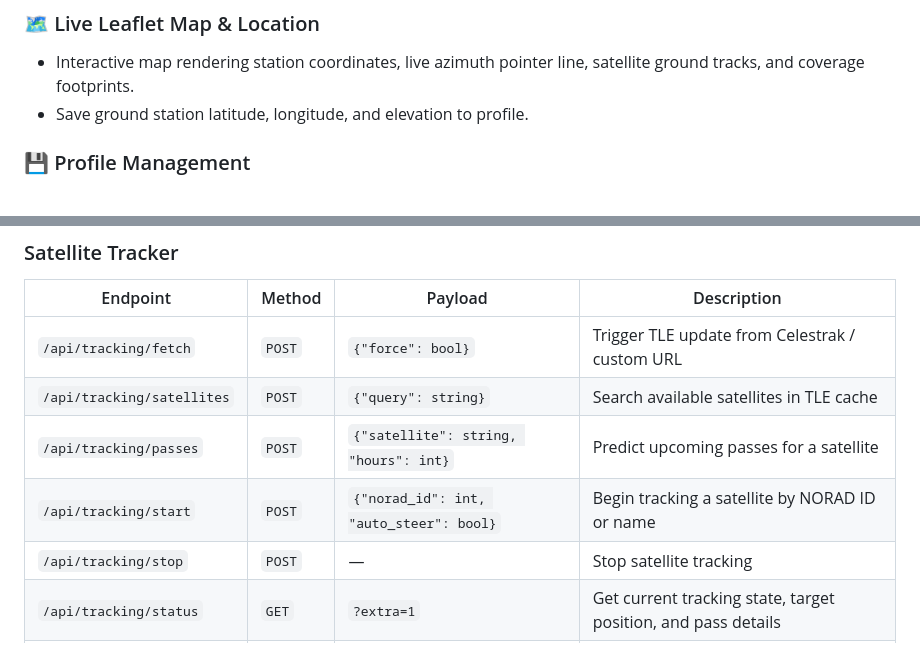
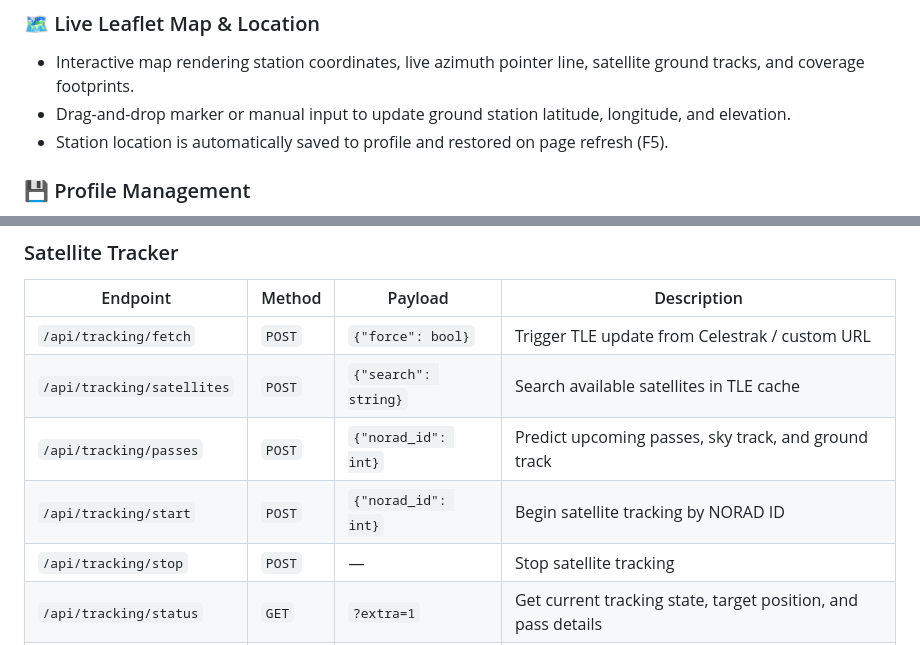
Before and after one commit to nfacha/RotorVirtualLimit, a Markdown page: README.md, 2 parts joined by grey strips. Drawn GitHub-style.

```diff
--- a/README.md
+++ b/README.md
@@ -81,7 +81,8 @@ Designed for responsive touchscreens, mobile devices, and desktop browsers alike
 
 ### 🗺️ Live Leaflet Map & Location
 - Interactive map rendering station coordinates, live azimuth pointer line, satellite ground tracks, and coverage footprints.
-- Save ground station latitude, longitude, and elevation to profile.
+- Drag-and-drop marker or manual input to update ground station latitude, longitude, and elevation.
+- Station location is automatically saved to profile and restored on page refresh (F5).
 
 ### 💾 Profile Management
 - Create, load, and delete named configuration profiles (e.g. "Portable Ops", "Home Station", "Low-Profile Satellite").
@@ -273,9 +274,9 @@ All API endpoints return standard JSON responses. POST payloads must be formatte
 | Endpoint | Method | Payload | Description |
 |----------|--------|---------|-------------|
 | `/api/tracking/fetch` | `POST` | `{"force": bool}` | Trigger TLE update from Celestrak / custom URL |
-| `/api/tracking/satellites` | `POST` | `{"query": string}` | Search available satellites in TLE cache |
-| `/api/tracking/passes` | `POST` | `{"satellite": string, "hours": int}` | Predict upcoming passes for a satellite |
-| `/api/tracking/start` | `POST` | `{"norad_id": int, "auto_steer": bool}` | Begin tracking a satellite by NORAD ID or name |
+| `/api/tracking/satellites` | `POST` | `{"search": string}` | Search available satellites in TLE cache |
+| `/api/tracking/passes` | `POST` | `{"norad_id": int}` | Predict upcoming passes, sky track, and ground track |
+| `/api/tracking/start` | `POST` | `{"norad_id": int}` | Begin satellite tracking by NORAD ID |
 | `/api/tracking/stop` | `POST` | — | Stop satellite tracking |
 | `/api/tracking/status` | `GET` | `?extra=1` | Get current tracking state, target position, and pass details |
 | `/api/tracking/sources` | `GET` | — | List available TLE sources and satellite counts |
```
Also changed, not shown: docs/API.md (+22 -8 lines), docs/CONFIGURATION.md (+48 -1 lines).
